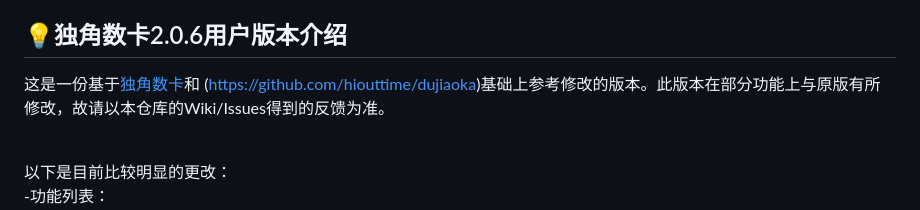
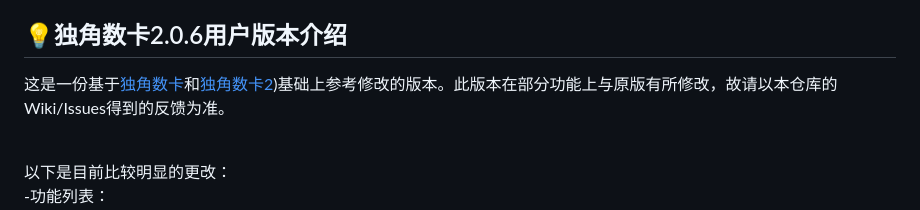
Before and after one commit to SnoppyForkOnly/dujiaokauser, a Markdown page: README.md, the part around the change. GitHub-like rendering.

```diff
--- a/README.md
+++ b/README.md
@@ -7,7 +7,7 @@
 
 
 ## :bulb:独角数卡2.0.6用户版本介绍
-这是一份基于[独角数卡](https://github.com/assimon/dujiaoka)和 (https://github.com/hiouttime/dujiaoka)基础上参考修改的版本。此版本在部分功能上与原版有所修改，故请以本仓库的Wiki/Issues得到的反馈为准。
+这是一份基于[独角数卡](https://github.com/assimon/dujiaoka)和[独角数卡2](https://github.com/hiouttime/dujiaoka))基础上参考修改的版本。此版本在部分功能上与原版有所修改，故请以本仓库的Wiki/Issues得到的反馈为准。
 
 <br>以下是目前比较明显的更改：<br>
 -功能列表：<br>
```
